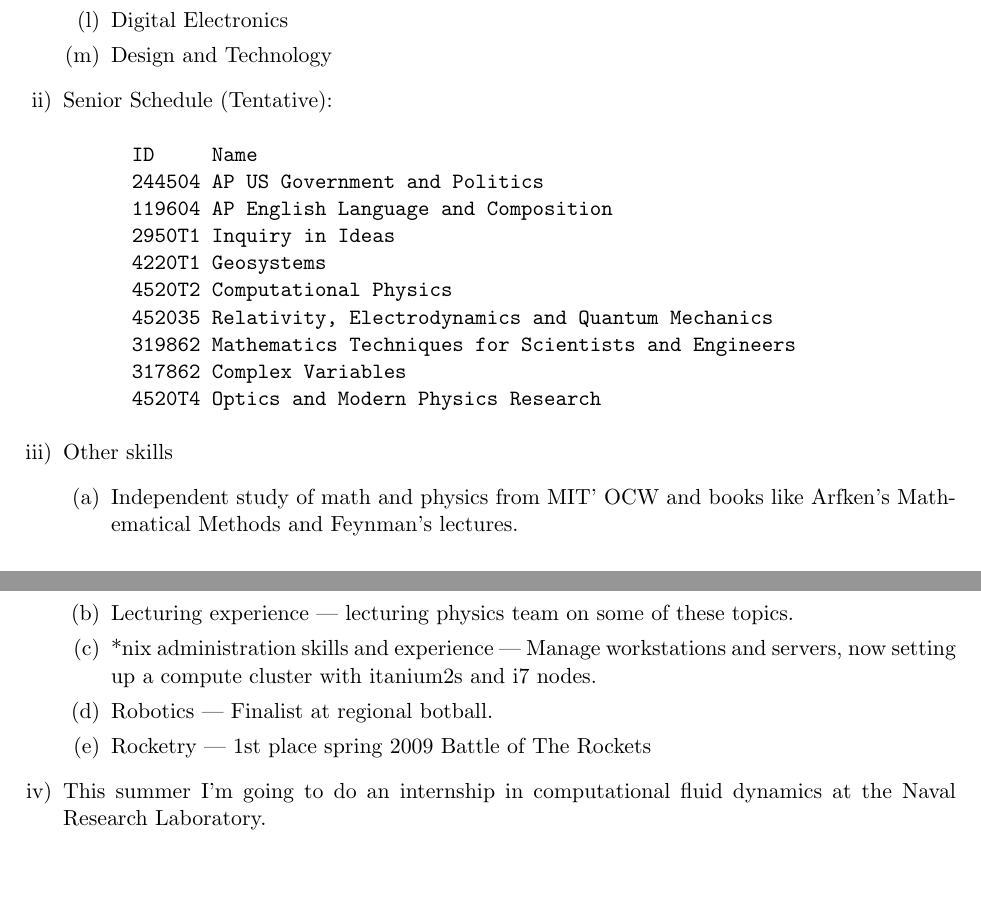
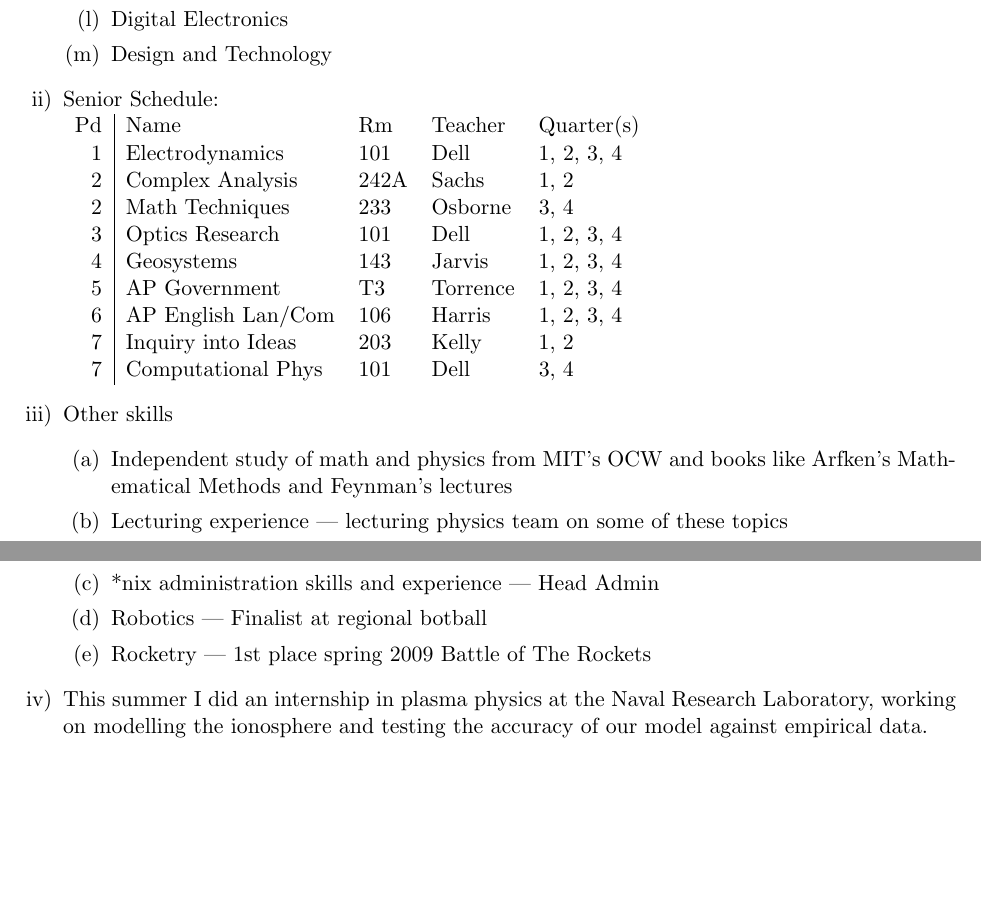
Before and after one commit to atondwal/optics, a LaTeX CV (resume.tex): two parts of pages 1 and 2 of 2, joined at a grey line, cut so that both start at the same text, the shorter picture padded with empty space. Compiled offline with pdfLaTeX.

Commit message:
added final senior schedule

```diff
--- a/resume.tex
+++ b/resume.tex
@@ -22,27 +22,27 @@
     \item Digital Electronics
     \item Design and Technology
   \end{enumerate}
-  \item Senior Schedule (Tentative):
-\begin{verbatim}
-      ID     Name
-      244504	AP US Government and Politics
-      119604	AP English Language and Composition
-      2950T1	Inquiry in Ideas
-      4220T1	Geosystems
-      4520T2	Computational Physics
-      452035	Relativity, Electrodynamics and Quantum Mechanics
-      319862	Mathematics Techniques for Scientists and Engineers
-      317862	Complex Variables
-      4520T4	Optics and Modern Physics Research
-\end{verbatim}
+  \item Senior Schedule: \\
+    \begin{tabular}{r|llll}
+      Pd&Name&Rm&Teacher&Quarter(s)\\
+      1&Electrodynamics&101&Dell&1, 2, 3, 4\\
+      2&Complex Analysis&242A&Sachs&1, 2\\
+      2&Math Techniques&233&Osborne&3, 4\\
+      3&Optics Research&101&Dell&1, 2, 3, 4\\
+      4&Geosystems&143&Jarvis&1, 2, 3, 4\\
+      5&AP Government&T3&Torrence&1, 2, 3, 4\\
+      6&AP English Lan/Com&106&Harris&1, 2, 3, 4\\
+      7&Inquiry into Ideas&203&Kelly&1, 2\\
+      7&Computational Phys&101&Dell&3, 4\\
+    \end{tabular}
   \item Other skills
     \begin{enumerate}
-      \item Independent study of math and physics from MIT' OCW and books like Arfken's Mathematical Methods and Feynman's lectures.
-      \item Lecturing experience --- lecturing physics team on some of these topics.
-      \item *nix administration skills and experience --- Manage workstations and servers, now setting up a compute cluster with itanium2s and i7 nodes.
-      \item Robotics --- Finalist at regional botball.
+      \item Independent study of math and physics from MIT's OCW and books like Arfken's Mathematical Methods and Feynman's lectures
+      \item Lecturing experience --- lecturing physics team on some of these topics
+      \item *nix administration skills and experience --- Head Admin
+      \item Robotics --- Finalist at regional botball
       \item Rocketry --- 1st place spring 2009 Battle of The Rockets
     \end{enumerate}
- \item This summer I'm going to do an internship in computational fluid dynamics at the Naval Research Laboratory.
+ \item This summer I did an internship in plasma physics at the Naval Research Laboratory, working on modelling the ionosphere and testing the accuracy of our model against empirical data.
 \end{enumerate}
 \end{document}
```
Also changed, not shown: resume.pdf.
